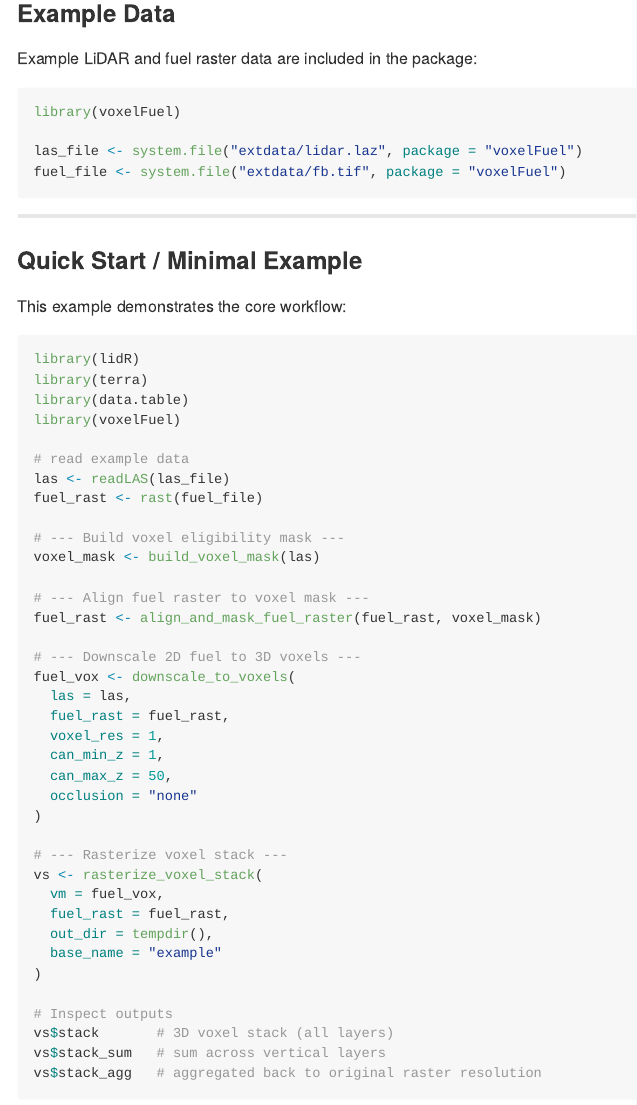
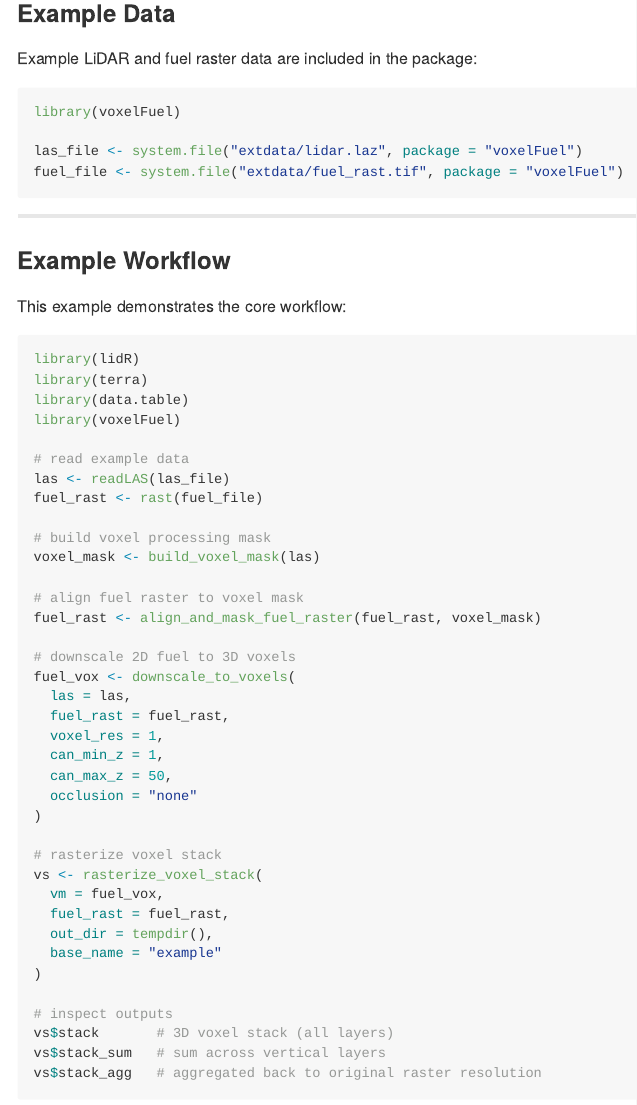
Before and after one commit to mickeycampbell/voxelFuel, an R Markdown document (README.Rmd): the page in a window 1100 px wide, from 440 px down. Rendered offline with R 4.5, knitr and Pandoc, with nearby package versions.

Commit message:
Updated README and swapped out `.()` instances for `list()`

````diff
--- a/README.Rmd
+++ b/README.Rmd
@@ -24,12 +24,12 @@ Example LiDAR and fuel raster data are included in the package:
 library(voxelFuel)
 
 las_file <- system.file("extdata/lidar.laz", package = "voxelFuel")
-fuel_file <- system.file("extdata/fb.tif", package = "voxelFuel")
+fuel_file <- system.file("extdata/fuel_rast.tif", package = "voxelFuel")
 ```
 
 ---
 
-### Quick Start / Minimal Example
+### Example Workflow
 
 This example demonstrates the core workflow:
 
@@ -43,13 +43,13 @@ library(voxelFuel)
 las <- readLAS(las_file)
 fuel_rast <- rast(fuel_file)
 
-# --- Build voxel eligibility mask ---
+# build voxel processing mask
 voxel_mask <- build_voxel_mask(las)
 
-# --- Align fuel raster to voxel mask ---
+# align fuel raster to voxel mask
 fuel_rast <- align_and_mask_fuel_raster(fuel_rast, voxel_mask)
 
-# --- Downscale 2D fuel to 3D voxels ---
+# downscale 2D fuel to 3D voxels
 fuel_vox <- downscale_to_voxels(
   las = las,
   fuel_rast = fuel_rast,
@@ -59,7 +59,7 @@ fuel_vox <- downscale_to_voxels(
   occlusion = "none"
 )
 
-# --- Rasterize voxel stack ---
+# rasterize voxel stack
 vs <- rasterize_voxel_stack(
   vm = fuel_vox,
   fuel_rast = fuel_rast,
@@ -67,7 +67,7 @@ vs <- rasterize_voxel_stack(
   base_name = "example"
 )
 
-# Inspect outputs
+# inspect outputs
 vs$stack       # 3D voxel stack (all layers)
 vs$stack_sum   # sum across vertical layers
 vs$stack_agg   # aggregated back to original raster resolution
````
Also changed, not shown: R/downscale_to_voxels.R (+3 -3 lines).
